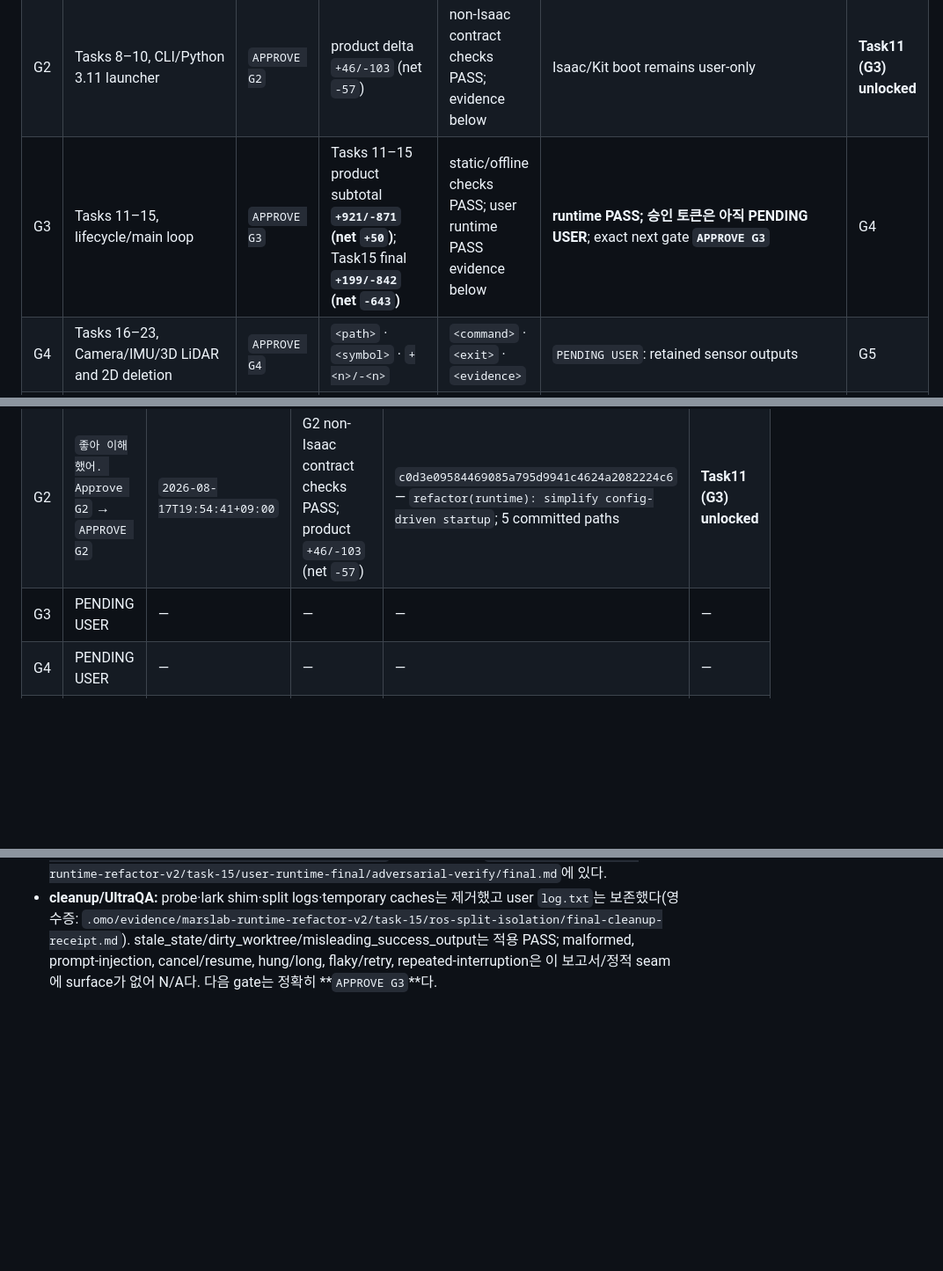
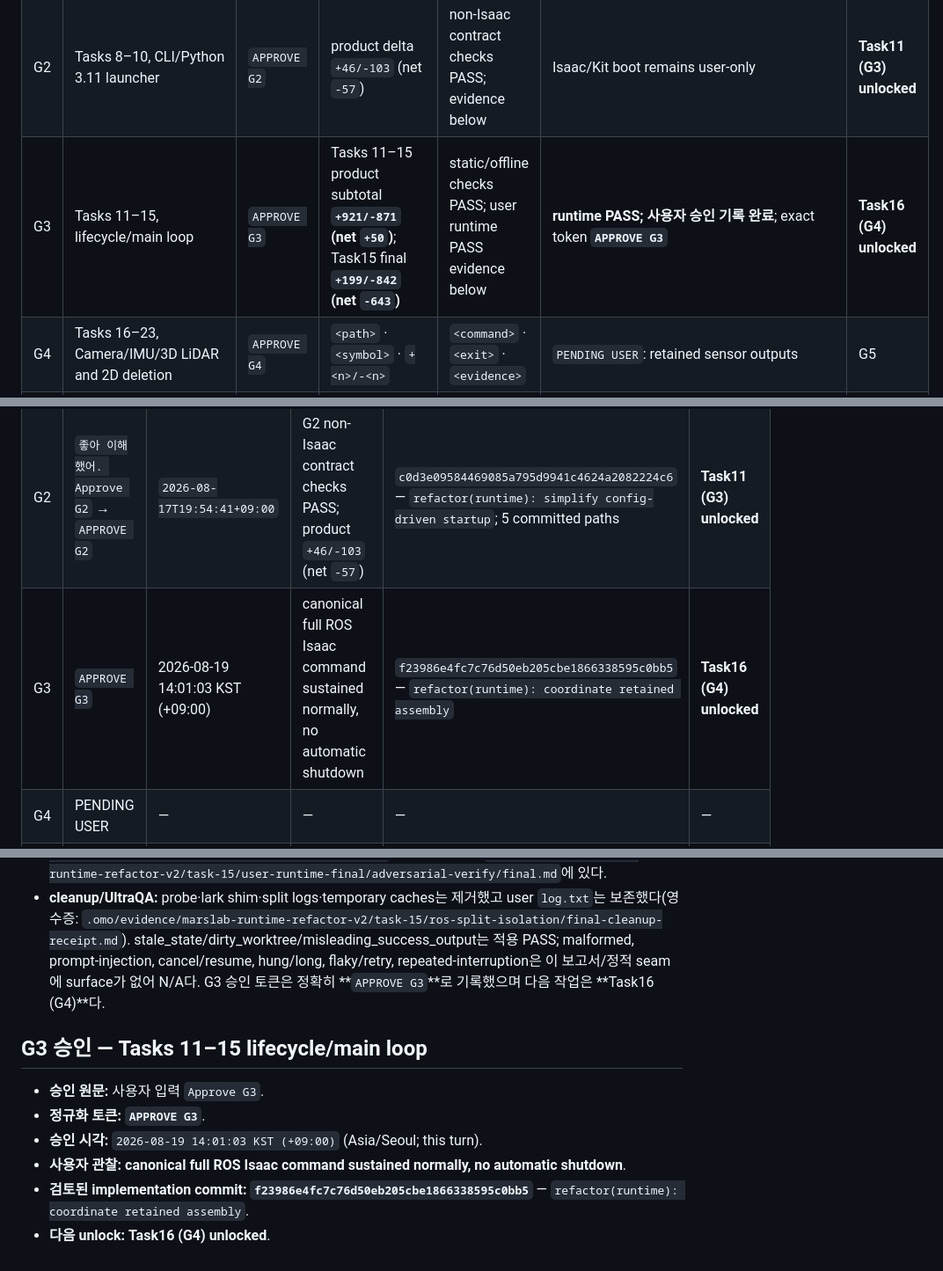
Before and after one commit to kimhoyun-robotair/MarsLab, a Markdown page: MARSLAB_REFACTORING_CHANGE_REPORT.md, 3 parts joined by grey strips. Shown at 88% size. Drawn GitHub-style; blank space fills up the shorter version.

Commit message:
docs(refactor): record G3 approval

```diff
--- a/MARSLAB_REFACTORING_CHANGE_REPORT.md
+++ b/MARSLAB_REFACTORING_CHANGE_REPORT.md
@@ -135,7 +135,7 @@ ROS transport는 실제 consumer가 있을 때만 수행하며 중복 센서를
 |---|---|---|---|---|---|---|
 | G1 | Tasks 1–7, integrated config/schema | `APPROVE G1` (원문: `좋아 Approve G1`) | integrated config/schema · **`+284/-71`** | `<command>` · `<exit>` · `<evidence>` | **`G1 config facade PASS`**; stage commit: `8e25e38e4937ce4cdc1a3a8fb7b591448bad0168` (`refactor(config): add canonical runtime configuration`, 12 committed paths) | **Task8 (G2)** unlocked |
 | G2 | Tasks 8–10, CLI/Python 3.11 launcher | `APPROVE G2` | product delta `+46/-103` (net `-57`) | non-Isaac contract checks PASS; evidence below | Isaac/Kit boot remains user-only | **Task11 (G3) unlocked** |
-| G3 | Tasks 11–15, lifecycle/main loop | `APPROVE G3` | Tasks 11–15 product subtotal **`+921/-871` (net `+50`)**; Task15 final **`+199/-842` (net `-643`)** | static/offline checks PASS; user runtime PASS evidence below | **runtime PASS; 승인 토큰은 아직 PENDING USER**; exact next gate **`APPROVE G3`** | G4 |
+| G3 | Tasks 11–15, lifecycle/main loop | `APPROVE G3` | Tasks 11–15 product subtotal **`+921/-871` (net `+50`)**; Task15 final **`+199/-842` (net `-643`)** | static/offline checks PASS; user runtime PASS evidence below | **runtime PASS; 사용자 승인 기록 완료**; exact token **`APPROVE G3`** | **Task16 (G4) unlocked** |
 | G4 | Tasks 16–23, Camera/IMU/3D LiDAR and 2D deletion | `APPROVE G4` | `<path>` · `<symbol>` · `+<n>/-<n>` | `<command>` · `<exit>` · `<evidence>` | `PENDING USER`: retained sensor outputs | G5 |
 | G5 | Tasks 24–28, ROS/TF/GT/Wheel integration | `APPROVE G5` | `<path>` · `<symbol>` · `+<n>/-<n>` | `<command>` · `<exit>` · `<evidence>` | `PENDING USER`: topics, QoS, single TF owners | G6 |
 | G6 | Tasks 29–34, repository cleanup/documentation | `APPROVE G6` | `<path>` · `<symbol>` · `+<n>/-<n>` | `<command>` · `<exit>` · `<evidence>` | `PENDING USER`: diff/docs inspection | G7 |
@@ -171,7 +171,7 @@ ROS transport는 실제 consumer가 있을 때만 수행하며 중복 센서를
 |---|---|---|---|---|---|
 | G1 | `APPROVE G1` | 2026-08-17 18:25:11 KST (+09:00) | `G1 config facade PASS`; cumulative **`+284/-71`** | `8e25e38e4937ce4cdc1a3a8fb7b591448bad0168` — `refactor(config): add canonical runtime configuration`; **12 committed paths** | **Task8 (G2) unlocked** |
 | G2 | `좋아 이해했어. Approve G2` → `APPROVE G2` | `2026-08-17T19:54:41+09:00` | G2 non-Isaac contract checks PASS; product `+46/-103` (net `-57`) | `c0d3e09584469085a795d9941c4624a2082224c6` — `refactor(runtime): simplify config-driven startup`; 5 committed paths | **Task11 (G3) unlocked** |
-| G3 | PENDING USER | — | — | — | — |
+| G3 | `APPROVE G3` | 2026-08-19 14:01:03 KST (+09:00) | canonical full ROS Isaac command sustained normally, no automatic shutdown | `f23986e4fc7c76d50eb205cbe1866338595c0bb5` — `refactor(runtime): coordinate retained assembly` | **Task16 (G4) unlocked** |
 | G4 | PENDING USER | — | — | — | — |
 | G5 | PENDING USER | — | — | — | — |
 | G6 | PENDING USER | — | — | — | — |
@@ -1099,4 +1099,16 @@ report/evidence LOC를 제외한다.
   `log.txt`는 보존했다(영수증: `.omo/evidence/marslab-runtime-refactor-v2/task-15/ros-split-isolation/final-cleanup-receipt.md`).
   stale_state/dirty_worktree/misleading_success_output는 적용 PASS; malformed,
   prompt-injection, cancel/resume, hung/long, flaky/retry, repeated-interruption은
-  이 보고서/정적 seam에 surface가 없어 N/A다. 다음 gate는 정확히 **`APPROVE G3`**다.
+  이 보고서/정적 seam에 surface가 없어 N/A다. G3 승인 토큰은 정확히 **`APPROVE G3`**로
+  기록했으며 다음 작업은 **Task16 (G4)**다.
+
+## G3 승인 — Tasks 11–15 lifecycle/main loop
+
+- **승인 원문:** 사용자 입력 `Approve G3`.
+- **정규화 토큰:** **`APPROVE G3`**.
+- **승인 시각:** `2026-08-19 14:01:03 KST (+09:00)` (Asia/Seoul; this turn).
+- **사용자 관찰:** **canonical full ROS Isaac command sustained normally, no automatic shutdown**.
+- **검토된 implementation commit:**
+  **`f23986e4fc7c76d50eb205cbe1866338595c0bb5`** —
+  `refactor(runtime): coordinate retained assembly`.
+- **다음 unlock:** **Task16 (G4) unlocked**.
```
